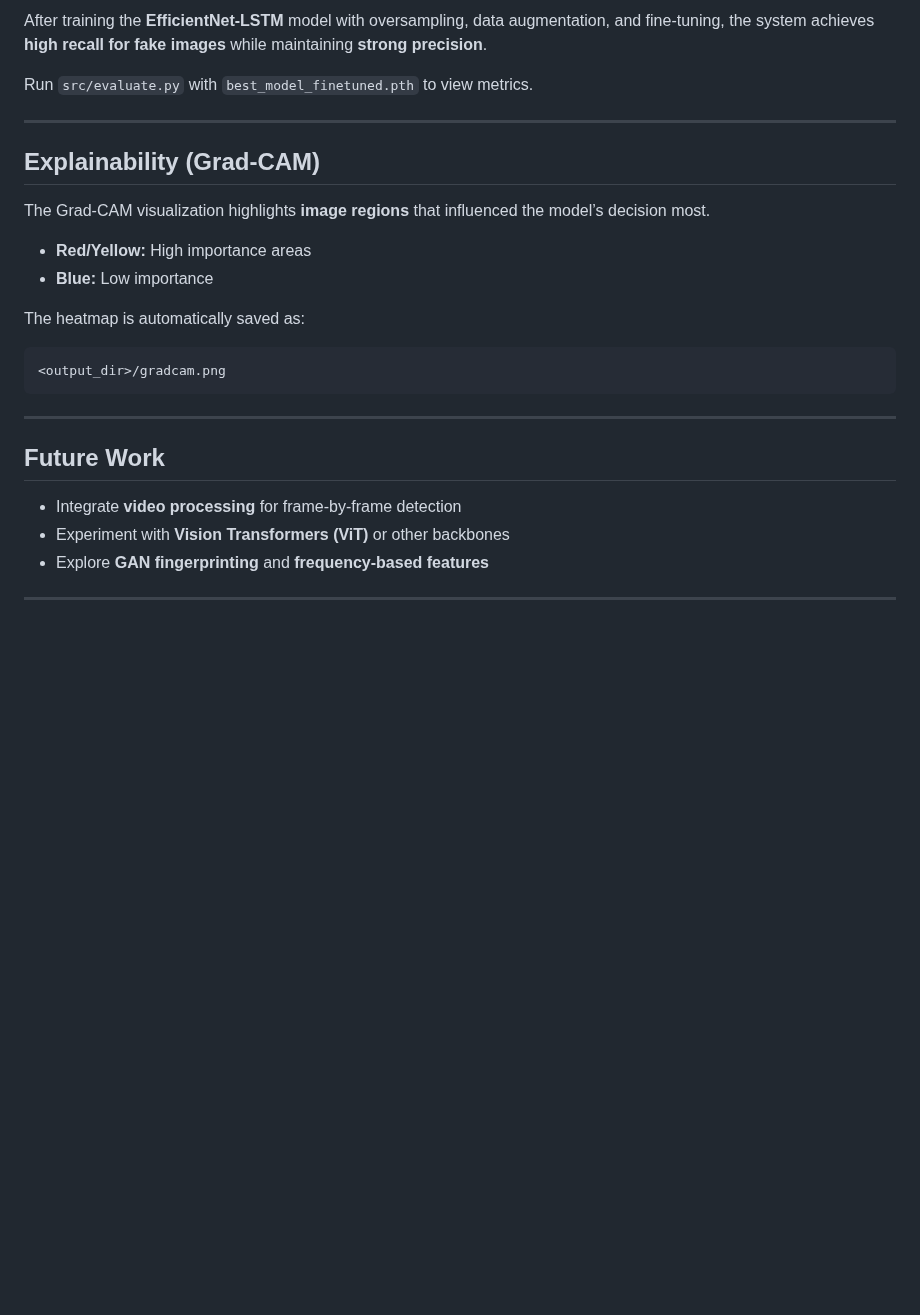
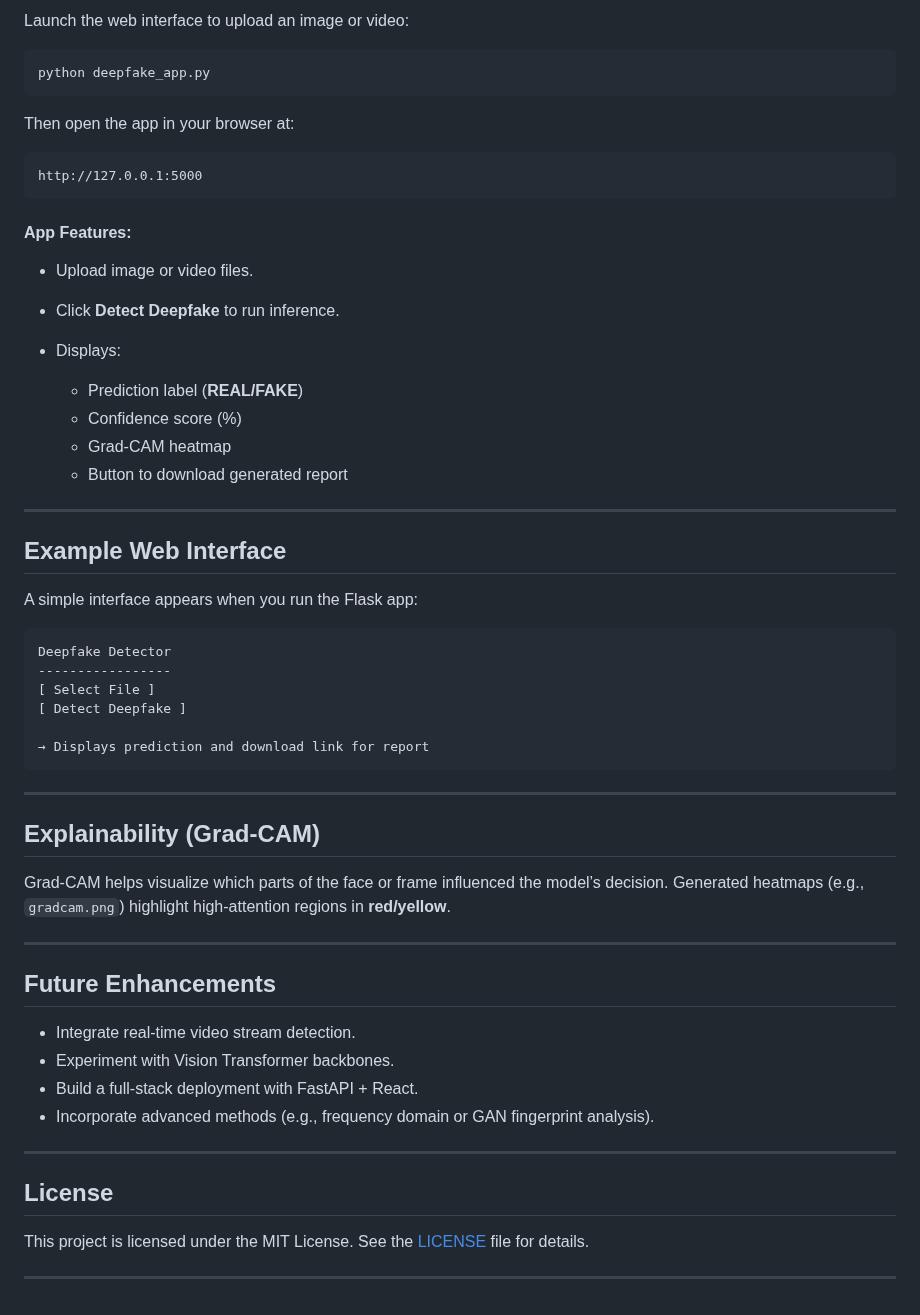
Before and after one commit to ruta28/deepfake-detection-system, a Markdown page: README.md, the part around one of its changes. GitHub-like rendering; blank space fills up the shorter version.

````diff
--- a/README.md
+++ b/README.md
@@ -180,30 +163,62 @@ python -m src.main --frame data/val/fake/sample.jpg --weights best_model_finetun
 
-After training the **EfficientNet-LSTM** model with oversampling, data augmentation, and fine-tuning,
-the system achieves **high recall for fake images** while maintaining **strong precision**.
+Launch the web interface to upload an image or video:
 
-Run `src/evaluate.py` with `best_model_finetuned.pth` to view metrics.
+```bash
+python deepfake_app.py
+```
+
+Then open the app in your browser at:
+
+```
+http://127.0.0.1:5000
+```
+
+#### **App Features:**
+
+* Upload image or video files.
+* Click **Detect Deepfake** to run inference.
+* Displays:
+
+  * Prediction label (**REAL/FAKE**)
+  * Confidence score (%)
+  * Grad-CAM heatmap
+  * Button to download generated report
 
 ---
 
-## Explainability (Grad-CAM)
+## **Example Web Interface**
 
-The Grad-CAM visualization highlights **image regions** that influenced the model’s decision most.
-
-* **Red/Yellow:** High importance areas
-* **Blue:** Low importance
-
-The heatmap is automatically saved as:
+A simple interface appears when you run the Flask app:
 
 ```
-<output_dir>/gradcam.png
+Deepfake Detector
+-----------------
+[ Select File ]
+[ Detect Deepfake ]
+
+→ Displays prediction and download link for report
 ```
 
 ---
 
-## Future Work
+## **Explainability (Grad-CAM)**
 
-* Integrate **video processing** for frame-by-frame detection
-* Experiment with **Vision Transformers (ViT)** or other backbones
-* Explore **GAN fingerprinting** and **frequency-based features**
+Grad-CAM helps visualize which parts of the face or frame influenced the model’s decision.
+Generated heatmaps (e.g., `gradcam.png`) highlight high-attention regions in **red/yellow**.
 
 ---
+
+## **Future Enhancements**
+
+* Integrate real-time video stream detection.
+* Experiment with Vision Transformer backbones.
+* Build a full-stack deployment with FastAPI + React.
+* Incorporate advanced methods (e.g., frequency domain or GAN fingerprint analysis).
+
+---
+
+## **License**
+
+This project is licensed under the MIT License. See the [LICENSE](LICENSE) file for details.
+
+---
````
Also changed, not shown: other parts of README.md (+69 -86 lines).
